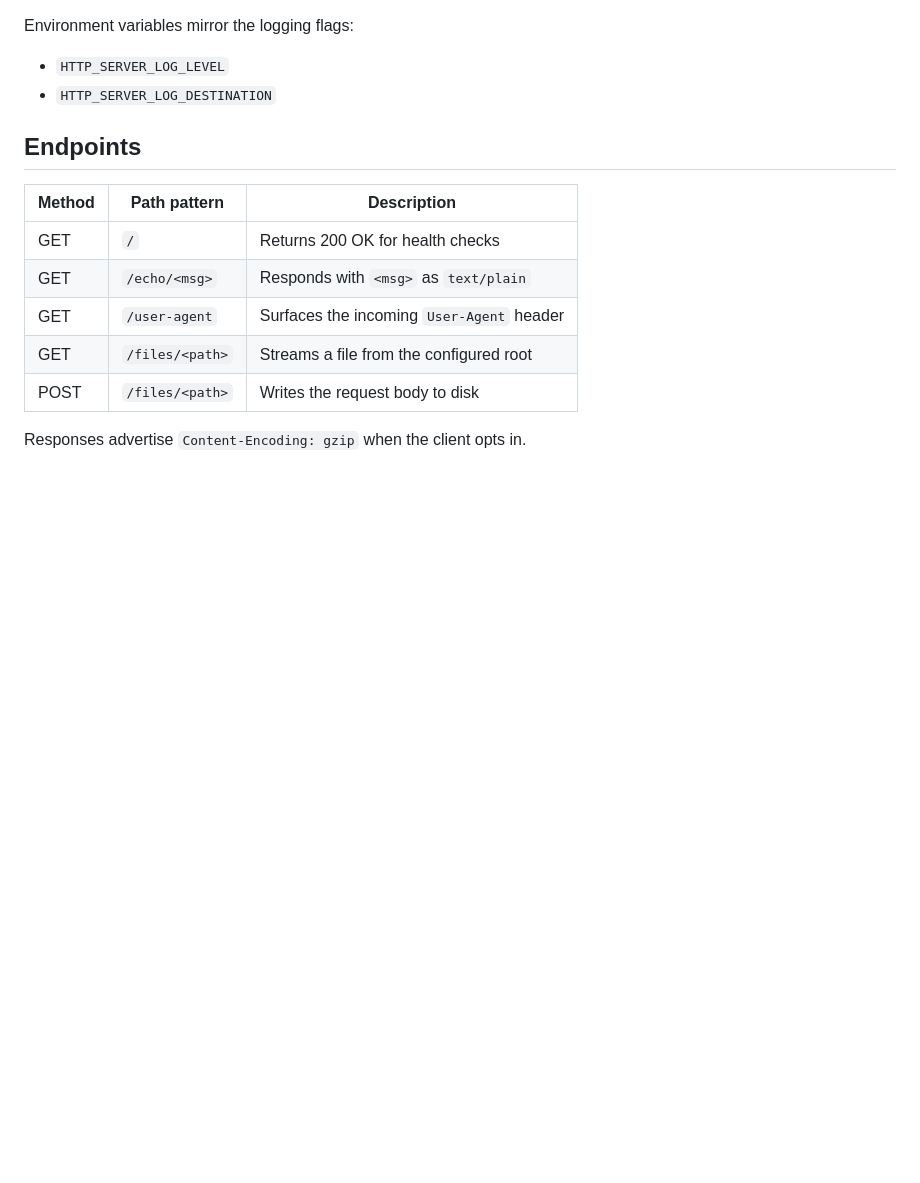
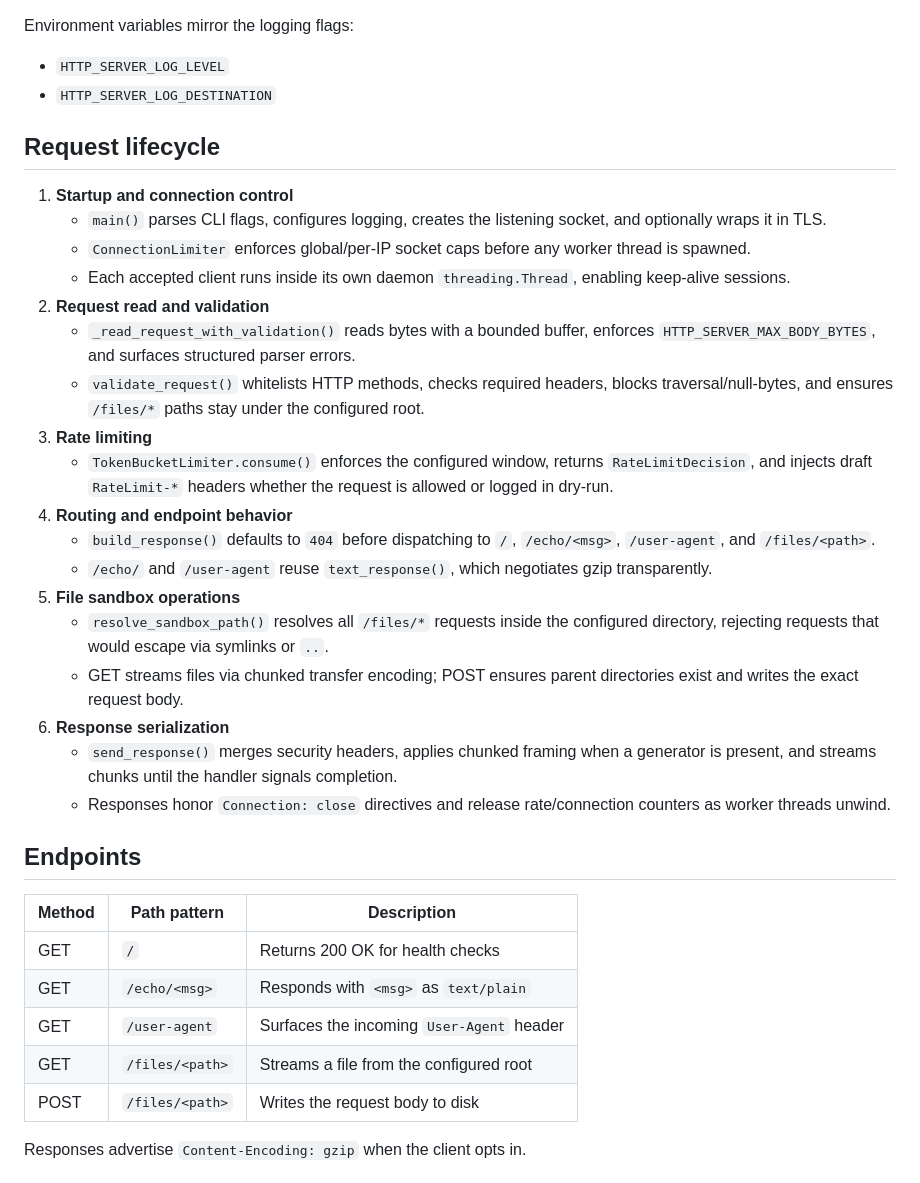
Before and after one commit to seregatipich/http-server-python, a Markdown page: README.md, the part around the change. Drawn GitHub-style; blank space fills up the shorter version.

Commit message:
docs: document request lifecycle flow

```diff
--- a/README.md
+++ b/README.md
@@ -60,6 +60,27 @@ Environment variables mirror the logging flags:
 - `HTTP_SERVER_LOG_LEVEL`
 - `HTTP_SERVER_LOG_DESTINATION`
 
+## Request lifecycle
+
+1. **Startup and connection control**
+   - `main()` parses CLI flags, configures logging, creates the listening socket, and optionally wraps it in TLS.
+   - `ConnectionLimiter` enforces global/per-IP socket caps before any worker thread is spawned.
+   - Each accepted client runs inside its own daemon `threading.Thread`, enabling keep-alive sessions.
+2. **Request read and validation**
+   - `_read_request_with_validation()` reads bytes with a bounded buffer, enforces `HTTP_SERVER_MAX_BODY_BYTES`, and surfaces structured parser errors.
+   - `validate_request()` whitelists HTTP methods, checks required headers, blocks traversal/null-bytes, and ensures `/files/*` paths stay under the configured root.
+3. **Rate limiting**
+   - `TokenBucketLimiter.consume()` enforces the configured window, returns `RateLimitDecision`, and injects draft `RateLimit-*` headers whether the request is allowed or logged in dry-run.
+4. **Routing and endpoint behavior**
+   - `build_response()` defaults to `404` before dispatching to `/`, `/echo/<msg>`, `/user-agent`, and `/files/<path>`.
+   - `/echo/` and `/user-agent` reuse `text_response()`, which negotiates gzip transparently.
+5. **File sandbox operations**
+   - `resolve_sandbox_path()` resolves all `/files/*` requests inside the configured directory, rejecting requests that would escape via symlinks or `..`.
+   - GET streams files via chunked transfer encoding; POST ensures parent directories exist and writes the exact request body.
+6. **Response serialization**
+   - `send_response()` merges security headers, applies chunked framing when a generator is present, and streams chunks until the handler signals completion.
+   - Responses honor `Connection: close` directives and release rate/connection counters as worker threads unwind.
+
 ## Endpoints
 
 | Method | Path pattern    | Description                               |
```
